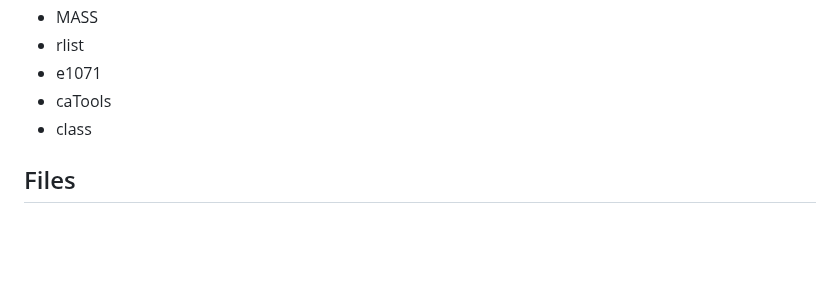
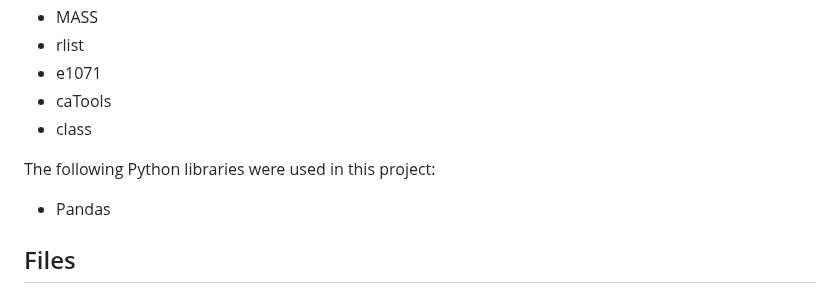
Before and after one commit to meetkpatel20/Stat-190-Project-1, a Markdown page: README.md, the part around the change. Rendered like a GitHub page; blank space fills up the shorter version.

```diff
--- a/README.md
+++ b/README.md
@@ -49,6 +49,10 @@ The following R packages were used in the project:
 - caTools
 - class
 
+The following Python libraries were used in this project:
+
+- Pandas
+
 ## Files
 
 bhe_data.csv: The final dataset used for the models, containing over 56 explanatory variables.
```
